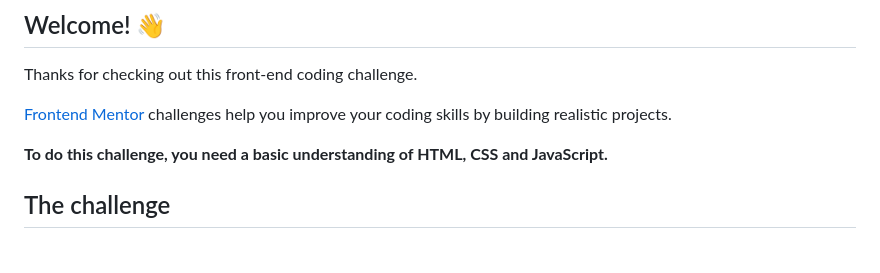
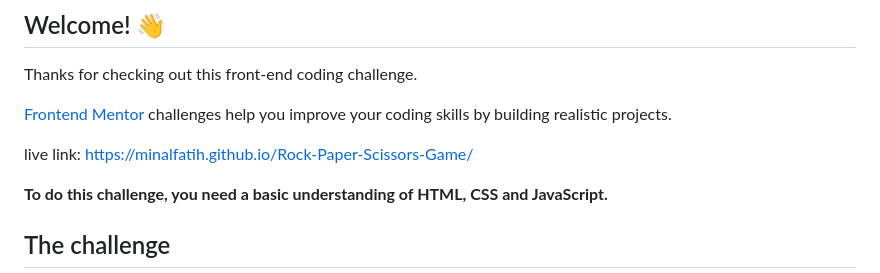
Before and after one commit to minalfatih/Rock-Paper-Scissors-Game, a Markdown page: README.md, the part around the change. Rendered like a GitHub page; blank space fills up the shorter version.

```diff
--- a/README.md
+++ b/README.md
@@ -7,6 +7,8 @@
 Thanks for checking out this front-end coding challenge.
 
 [Frontend Mentor](https://www.frontendmentor.io) challenges help you improve your coding skills by building realistic projects.
+
+live link: https://minalfatih.github.io/Rock-Paper-Scissors-Game/
 
 **To do this challenge, you need a basic understanding of HTML, CSS and JavaScript.**
 
```
